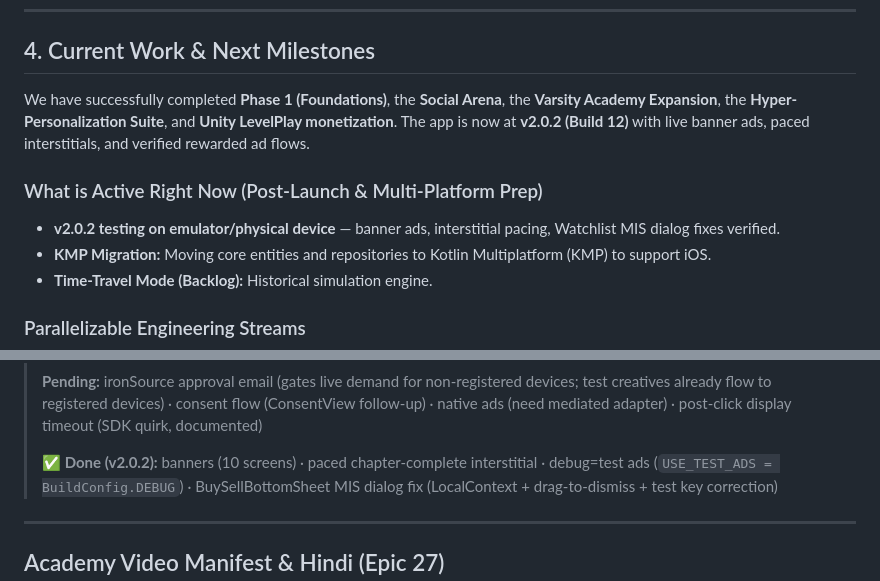
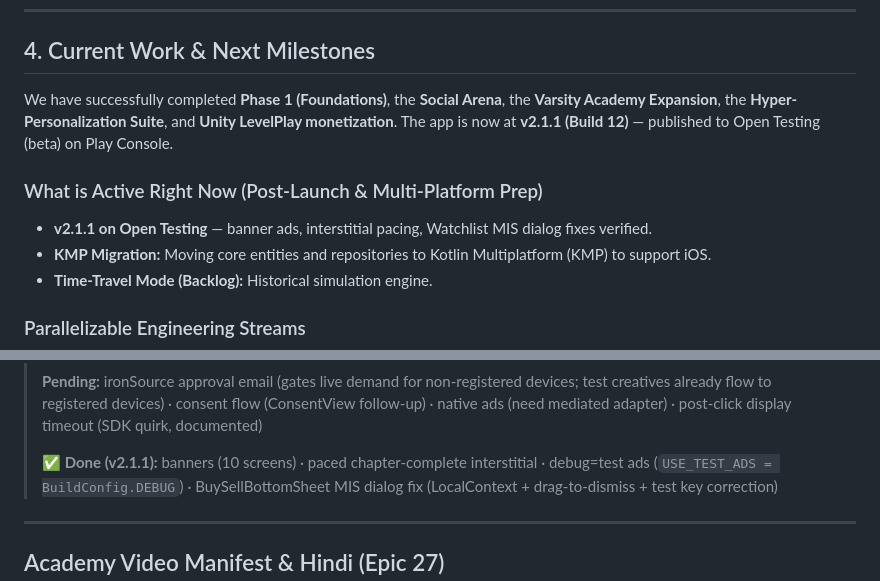
Before and after one commit to atulkpal/TradeLab, a Markdown page: AGENTS.md, 2 parts joined by grey strips. Rendered like a GitHub page.

Commit message:
docs: AGENTS.md updated to v2.1.1 (Build 12)

```diff
--- a/AGENTS.md
+++ b/AGENTS.md
@@ -113,10 +113,10 @@ The **Architectural Modernization** has been successfully verified:
 
 ## 4. Current Work & Next Milestones
 
-We have successfully completed **Phase 1 (Foundations)**, the **Social Arena**, the **Varsity Academy Expansion**, the **Hyper-Personalization Suite**, and **Unity LevelPlay monetization**. The app is now at **v2.0.2 (Build 12)** with live banner ads, paced interstitials, and verified rewarded ad flows.
+We have successfully completed **Phase 1 (Foundations)**, the **Social Arena**, the **Varsity Academy Expansion**, the **Hyper-Personalization Suite**, and **Unity LevelPlay monetization**. The app is now at **v2.1.1 (Build 12)** — published to Open Testing (beta) on Play Console.
 
 ### What is Active Right Now (Post-Launch & Multi-Platform Prep)
-*   **v2.0.2 testing on emulator/physical device** — banner ads, interstitial pacing, Watchlist MIS dialog fixes verified.
+*   **v2.1.1 on Open Testing** — banner ads, interstitial pacing, Watchlist MIS dialog fixes verified.
 *   **KMP Migration:** Moving core entities and repositories to Kotlin Multiplatform (KMP) to support iOS.
 *   **Time-Travel Mode (Backlog):** Historical simulation engine.
 
@@ -189,7 +189,7 @@ To maintain continuous alignment and prevent code-spec drift, all agents and dev
 > (ConsentView follow-up) · native ads (need mediated adapter) · post-click
 > display timeout (SDK quirk, documented)
 >
-> **✅ Done (v2.0.2):** banners (10 screens) · paced chapter-complete interstitial ·
+> **✅ Done (v2.1.1):** banners (10 screens) · paced chapter-complete interstitial ·
 > debug=test ads (`USE_TEST_ADS = BuildConfig.DEBUG`) · BuySellBottomSheet MIS
 > dialog fix (LocalContext + drag-to-dismiss + test key correction)
 
```
